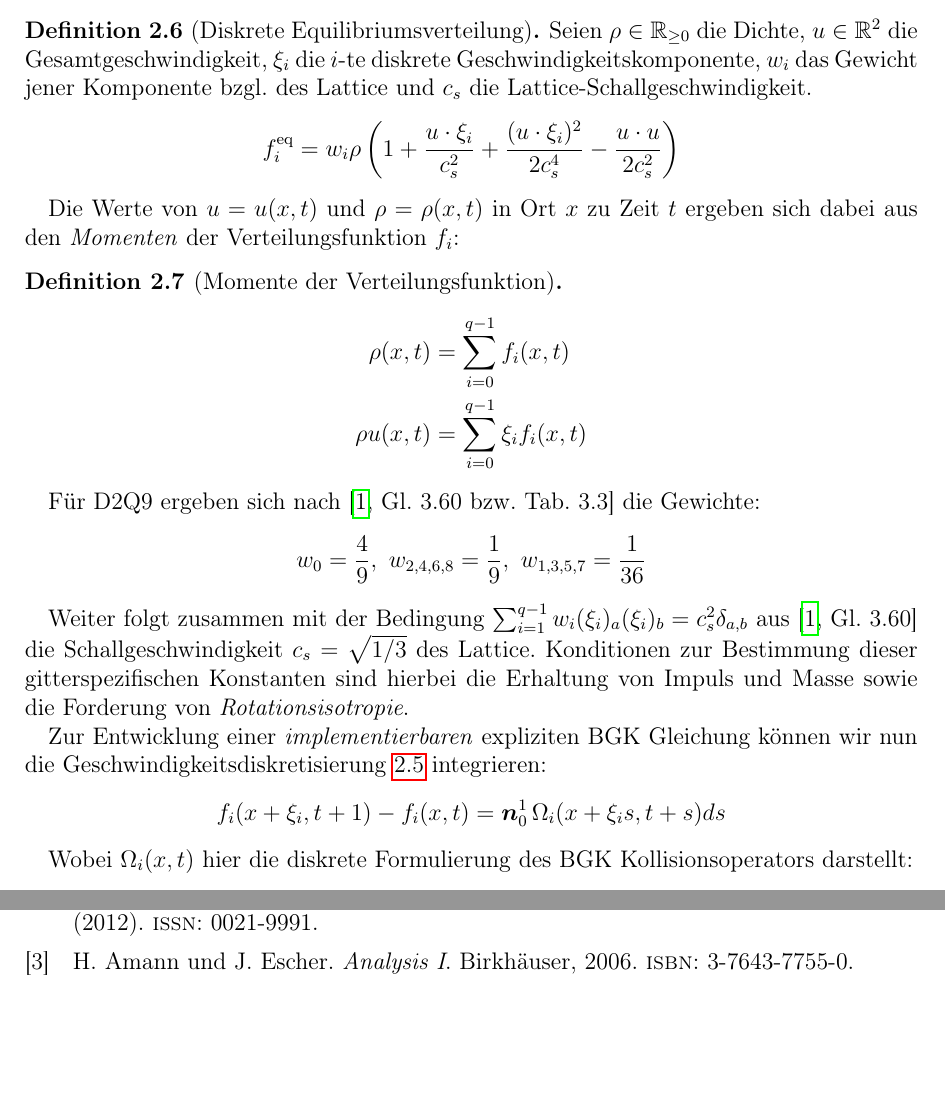
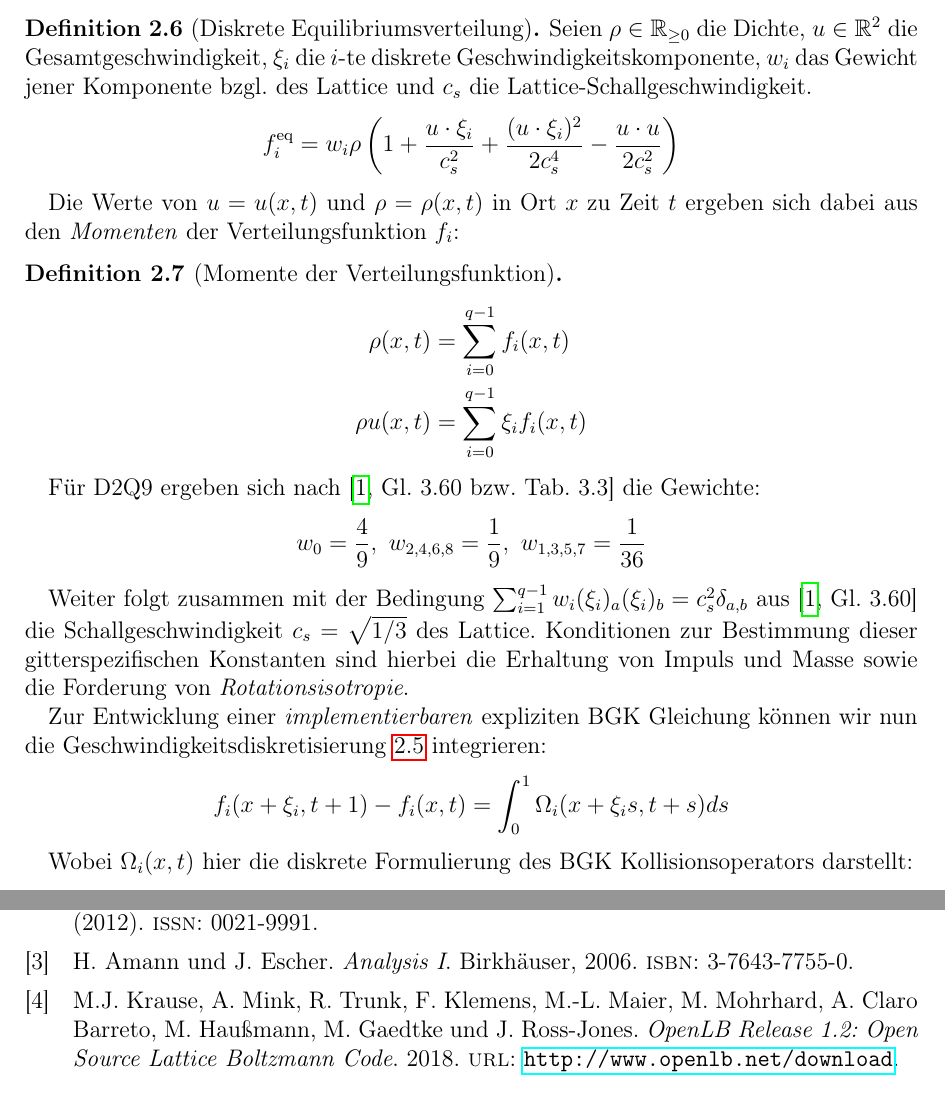
Before and after one commit to KnairdA/grid_refinement_bsc_thesis, a LaTeX document (main.tex, which reads content.tex): two parts of pages 6 and 28 of 29, joined at a grey line, cut so that both start at the same text, the shorter picture padded with empty space. Compiled offline with pdfLaTeX.

Commit message:
Fix integral symbol

```diff
--- a/content.tex
+++ b/content.tex
@@ -101,7 +101,7 @@ Für D2Q9 ergeben sich nach \cite[Gl.~3.60 bzw. Tab.~3.3]{krueger17} die Gewicht
 Weiter folgt zusammen mit der Bedingung \(\sum_{i=1}^{q-1} w_i (\xi_i)_a (\xi_i)_b = c_s^2 \delta_{a,b}\) aus \cite[Gl.~3.60]{krueger17} die Schallgeschwindigkeit \(c_s = \sqrt{1/3}\) des Lattice. Konditionen zur Bestimmung dieser gitterspezifischen Konstanten sind hierbei die Erhaltung von Impuls und Masse sowie die Forderung von \emph{Rotationsisotropie}.
 
 Zur Entwicklung einer \emph{implementierbaren} expliziten BGK Gleichung können wir nun die Geschwindigkeitsdiskretisierung~\ref{def:disVelBGK} integrieren:
-\[ f_i(x+\xi_i, t+1) - f_i(x,t) = \ipol_0^1 \Omega_i(x+\xi_i s,t+s) ds \]
+\[ f_i(x+\xi_i, t+1) - f_i(x,t) = \int_0^1 \Omega_i(x+\xi_i s,t+s) ds \]
 
 Wobei \(\Omega_i(x,t)\) hier die diskrete Formulierung des BGK Kollisionsoperators darstellt:
 \[\Omega_i(x,t) := -\frac{1}{\tau} ( f_i(x,t) - f_i^\text{eq}(x, t) )\]
```
Also changed, not shown: content.tex (5 more changed lines).
